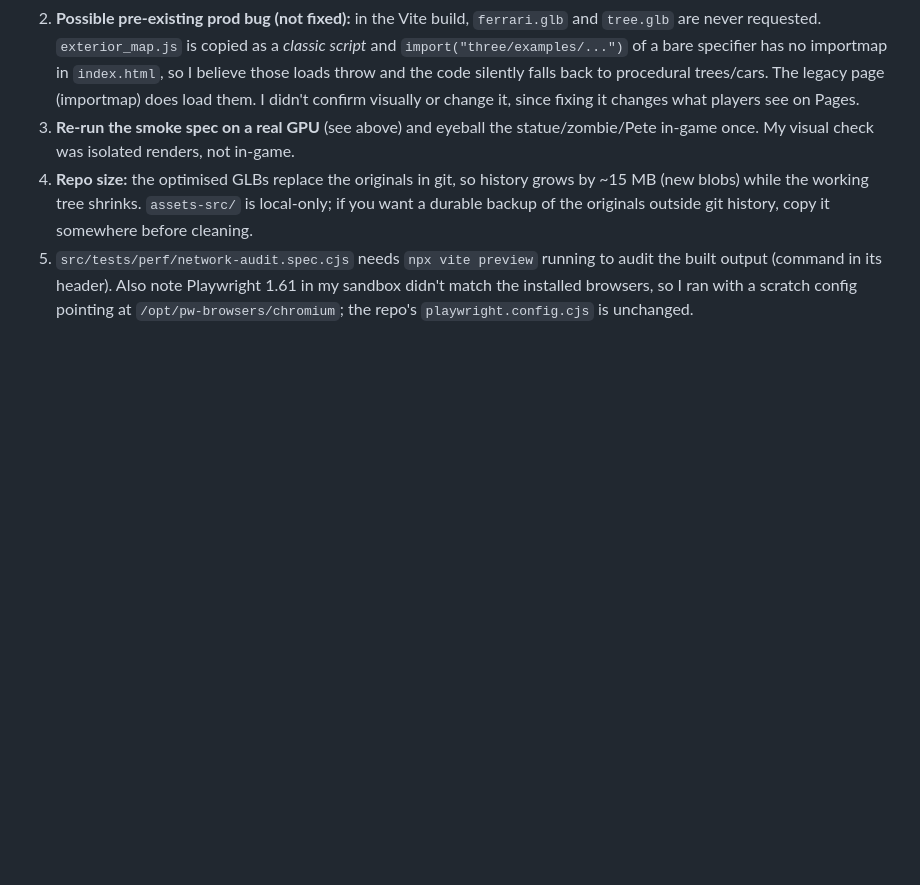
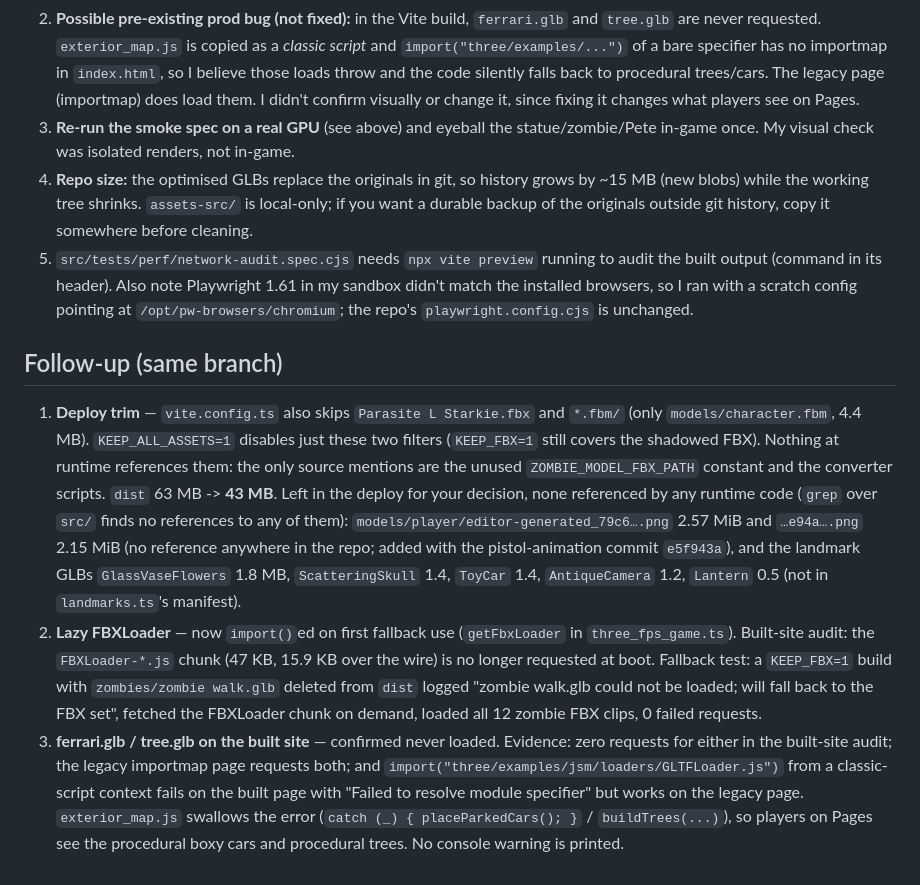
Before and after one commit to Lagilava/unknw-fps, a Markdown page: docs/perf-asset-diet.md, the part around the change. GitHub-like rendering; blank space fills up the shorter version.

Commit message:
docs: asset diet follow-up (deploy trim, lazy FBXLoader, ferrari/tree finding)
Co-Authored-By: Claude Sonnet 5.5 <noreply@anthropic.com>
Claude-Session: https://claude.ai/code/session_011UNH1ddTbb73BmJEKt46ZY

```diff
--- a/docs/perf-asset-diet.md
+++ b/docs/perf-asset-diet.md
@@ -149,3 +149,24 @@ and at the end:
 5. `src/tests/perf/network-audit.spec.cjs` needs `npx vite preview` running to audit the built output (command in
    its header). Also note Playwright 1.61 in my sandbox didn't match the installed browsers, so I ran with a scratch
    config pointing at `/opt/pw-browsers/chromium`; the repo's `playwright.config.cjs` is unchanged.
+
+## Follow-up (same branch)
+
+1. **Deploy trim** — `vite.config.ts` also skips `Parasite L Starkie.fbx` and `*.fbm/` (only `models/character.fbm`,
+   4.4 MB). `KEEP_ALL_ASSETS=1` disables just these two filters (`KEEP_FBX=1` still covers the shadowed FBX).
+   Nothing at runtime references them: the only source mentions are the unused `ZOMBIE_MODEL_FBX_PATH` constant and
+   the converter scripts. `dist` 63 MB -> **43 MB**.
+   Left in the deploy for your decision, none referenced by any runtime code (`grep` over `src/` finds no
+   references to any of them): `models/player/editor-generated_79c6….png` 2.57 MiB and `…e94a….png` 2.15 MiB
+   (no reference anywhere in the repo; added with the pistol-animation commit `e5f943a`), and the landmark GLBs
+   `GlassVaseFlowers` 1.8 MB, `ScatteringSkull` 1.4, `ToyCar` 1.4, `AntiqueCamera` 1.2, `Lantern` 0.5 (not in
+   `landmarks.ts`'s manifest).
+2. **Lazy FBXLoader** — now `import()`ed on first fallback use (`getFbxLoader` in `three_fps_game.ts`). Built-site
+   audit: the `FBXLoader-*.js` chunk (47 KB, 15.9 KB over the wire) is no longer requested at boot. Fallback test:
+   a `KEEP_FBX=1` build with `zombies/zombie walk.glb` deleted from `dist` logged "zombie walk.glb could not be loaded;
+   will fall back to the FBX set", fetched the FBXLoader chunk on demand, loaded all 12 zombie FBX clips, 0 failed requests.
+3. **ferrari.glb / tree.glb on the built site** — confirmed never loaded. Evidence: zero requests for either in the
+   built-site audit; the legacy importmap page requests both; and `import("three/examples/jsm/loaders/GLTFLoader.js")`
+   from a classic-script context fails on the built page with "Failed to resolve module specifier" but works on the
+   legacy page. `exterior_map.js` swallows the error (`catch (_) { placeParkedCars(); }` / `buildTrees(...)`), so players on
+   Pages see the procedural boxy cars and procedural trees. No console warning is printed.
```
